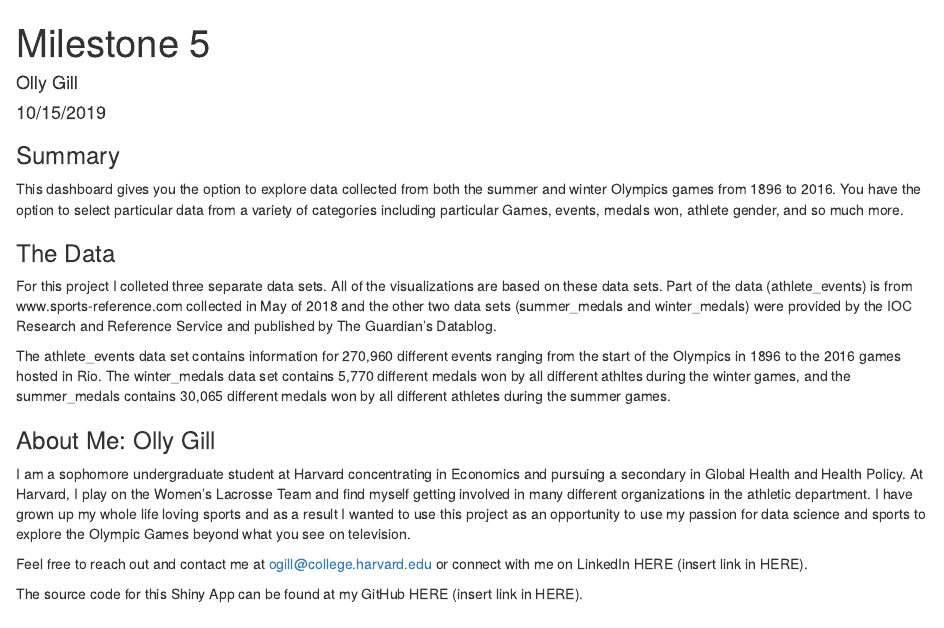
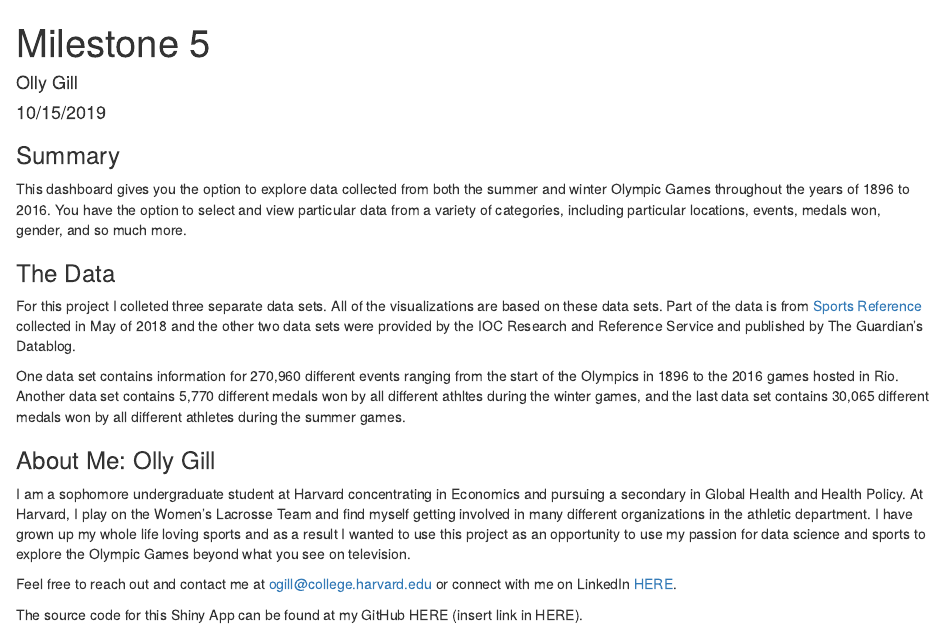
Before and after one commit to ollygill/Milestone-5, an R Markdown document (milestone_5.Rmd): the page in a window 1100 px wide, from its top. The pictures show the output file milestone_5.html that the author committed with the source, opened offline.

Commit message:
Milestone 5 commit

````diff
--- a/milestone_5.Rmd
+++ b/milestone_5.Rmd
@@ -17,18 +17,18 @@ winter_medals <- read_csv("winter.csv")
 ```
 
 ### Summary
-This dashboard gives you the option to explore data collected from both the summer and winter Olympics games from 1896 to 2016. You have the option to select particular data from a variety of categories including particular Games, events, medals won, athlete gender, and so much more.
+This dashboard gives you the option to explore data collected from both the summer and winter Olympic Games throughout the years of 1896 to 2016. You have the option to select and view particular data from a variety of categories, including particular locations, events, medals won, gender, and so much more.
 
 
 ### The Data
-For this project I colleted three separate data sets. All of the visualizations are based on these data sets. Part of the data (athlete_events) is from www.sports-reference.com collected in May of 2018 and the other two data sets (summer_medals and winter_medals) were provided by the IOC Research and Reference Service and published by The Guardian's Datablog.
+For this project I colleted three separate data sets. All of the visualizations are based on these data sets. Part of the data is from [Sports Reference](www.sports-reference.com) collected in May of 2018 and the other two data sets were provided by the IOC Research and Reference Service and published by The Guardian's Datablog.
 
-The athlete_events data set contains information for 270,960 different events ranging from the start of the Olympics in 1896 to the 2016 games hosted in Rio. The winter_medals data set contains 5,770 different medals won by all different athltes during the winter games, and the summer_medals contains 30,065 different medals won by all different athletes during the summer games.
+One data set contains information for 270,960 different events ranging from the start of the Olympics in 1896 to the 2016 games hosted in Rio. Another data set contains 5,770 different medals won by all different athltes during the winter games, and the last data set contains 30,065 different medals won by all different athletes during the summer games.
 
 
 ### About Me: Olly Gill
 I am a sophomore undergraduate student at Harvard concentrating in Economics and pursuing a secondary in Global Health and Health Policy. At Harvard, I play on the Women's Lacrosse Team and find myself getting involved in many different organizations in the athletic department. I have grown up my whole life loving sports and as a result I wanted to use this project as an opportunity to use my passion for data science and sports to explore the Olympic Games beyond what you see on television.
 
-Feel free to reach out and contact me at ogill@college.harvard.edu or connect with me on LinkedIn HERE (insert link in HERE).
+Feel free to reach out and contact me at ogill@college.harvard.edu or connect with me on LinkedIn [HERE](https://www.linkedin.com/in/olly-gill-081899160/).
 
 The source code for this Shiny App can be found at my GitHub HERE (insert link in HERE).
````
Also changed, not shown: milestone_5.html.
